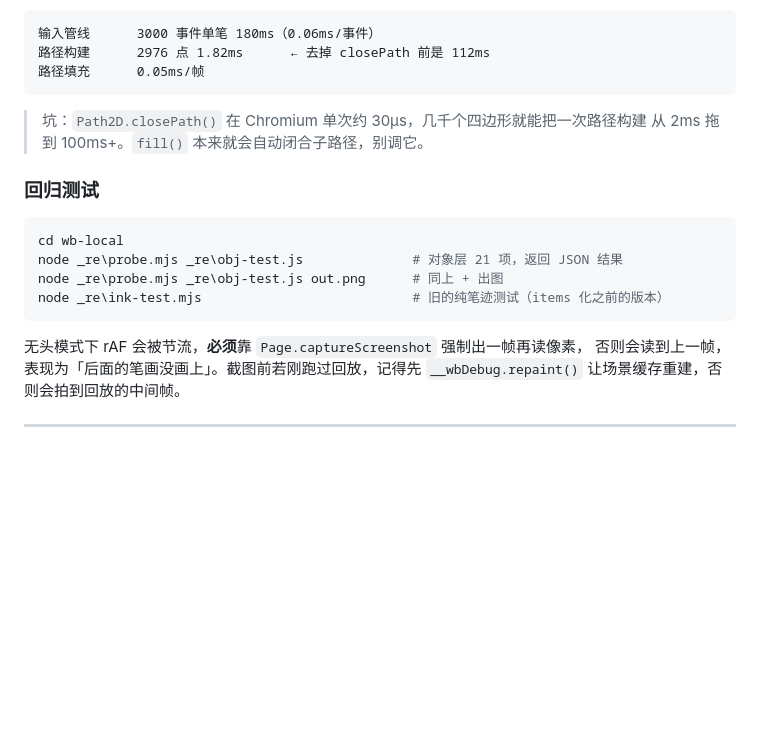
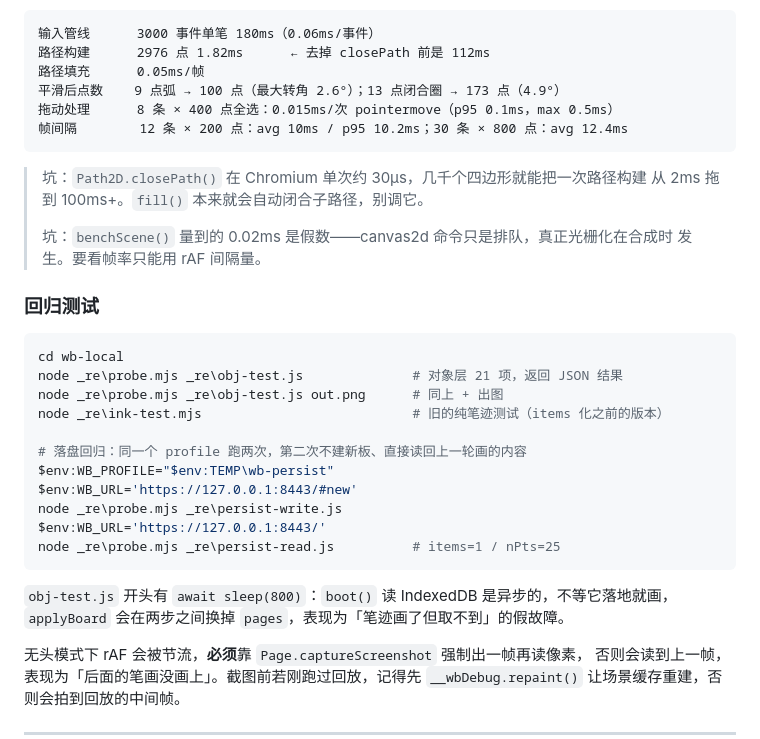
Before and after one commit to 1L7V5101V/MWhiteboard, a Markdown page: README.md, the part around one of its changes. GitHub-like rendering; blank space fills up the shorter version.

````diff
--- a/README.md
+++ b/README.md
@@ -315,10 +338,16 @@ Shift 收笔 30 点抖动 → 2 点、dy=0
 输入管线      3000 事件单笔 180ms（0.06ms/事件）
 路径构建      2976 点 1.82ms      ← 去掉 closePath 前是 112ms
 路径填充      0.05ms/帧
+平滑后点数    9 点弧 → 100 点（最大转角 2.6°）；13 点闭合圈 → 173 点（4.9°）
+拖动处理      8 条 × 400 点全选：0.015ms/次 pointermove（p95 0.1ms，max 0.5ms）
+帧间隔        12 条 × 200 点：avg 10ms / p95 10.2ms；30 条 × 800 点：avg 12.4ms
 ```
 
 > 坑：`Path2D.closePath()` 在 Chromium 单次约 30µs，几千个四边形就能把一次路径构建
 > 从 2ms 拖到 100ms+。`fill()` 本来就会自动闭合子路径，别调它。
+>
+> 坑：`benchScene()` 量到的 0.02ms 是假数——canvas2d 命令只是排队，真正光栅化在合成时
+> 发生。要看帧率只能用 rAF 间隔量。
 
 ### 回归测试
 
@@ -327,7 +356,17 @@ cd wb-local
 node _re\probe.mjs _re\obj-test.js              # 对象层 21 项，返回 JSON 结果
 node _re\probe.mjs _re\obj-test.js out.png      # 同上 + 出图
 node _re\ink-test.mjs                           # 旧的纯笔迹测试（items 化之前的版本）
+
+# 落盘回归：同一个 profile 跑两次，第二次不建新板、直接读回上一轮画的内容
+$env:WB_PROFILE="$env:TEMP\wb-persist"
+$env:WB_URL='https://127.0.0.1:8443/#new'
+node _re\probe.mjs _re\persist-write.js
+$env:WB_URL='https://127.0.0.1:8443/'
+node _re\probe.mjs _re\persist-read.js          # items=1 / nPts=25
 ```
+
+`obj-test.js` 开头有 `await sleep(800)`：`boot()` 读 IndexedDB 是异步的，不等它落地就画，
+`applyBoard` 会在两步之间换掉 `pages`，表现为「笔迹画了但取不到」的假故障。
 
 无头模式下 rAF 会被节流，**必须**靠 `Page.captureScreenshot` 强制出一帧再读像素，
 否则会读到上一帧，表现为「后面的笔画没画上」。截图前若刚跑过回放，记得先 `__wbDebug.repaint()`
````
Also changed, not shown: other parts of README.md (+26 -3 lines), demo.png, 5 other files.
